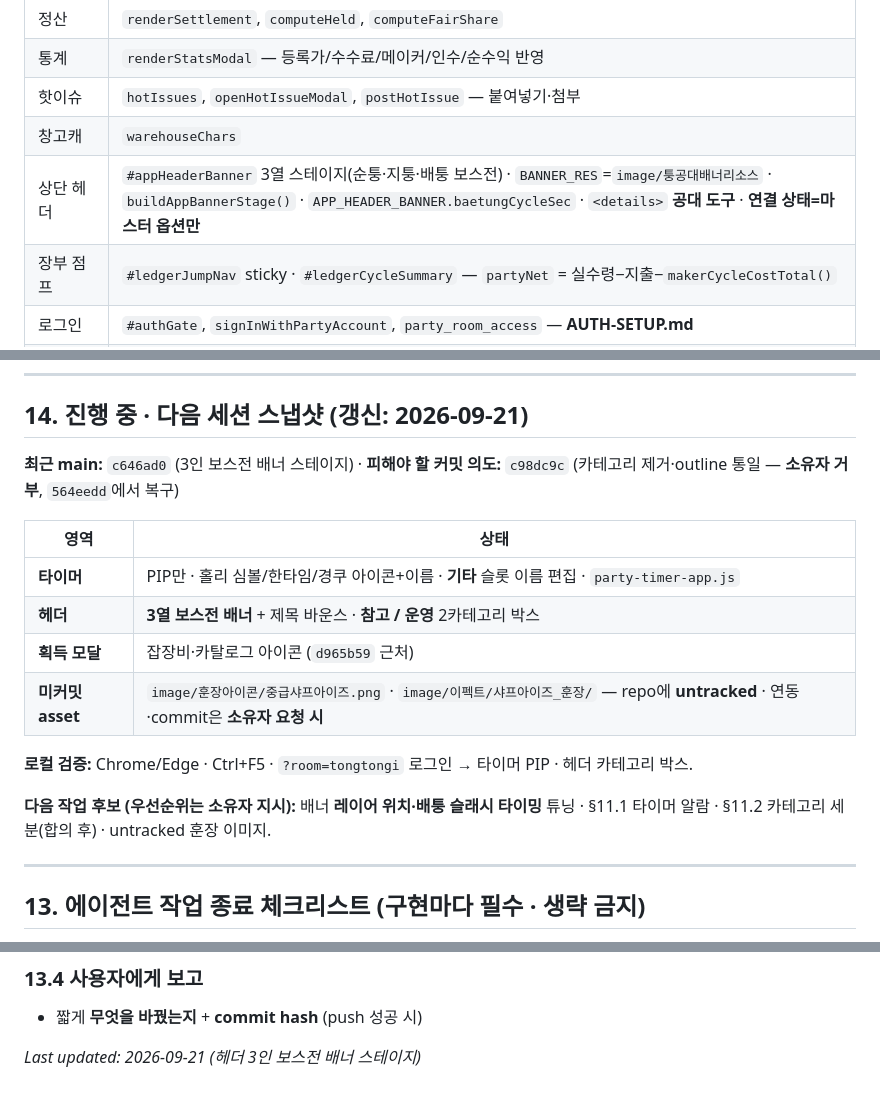
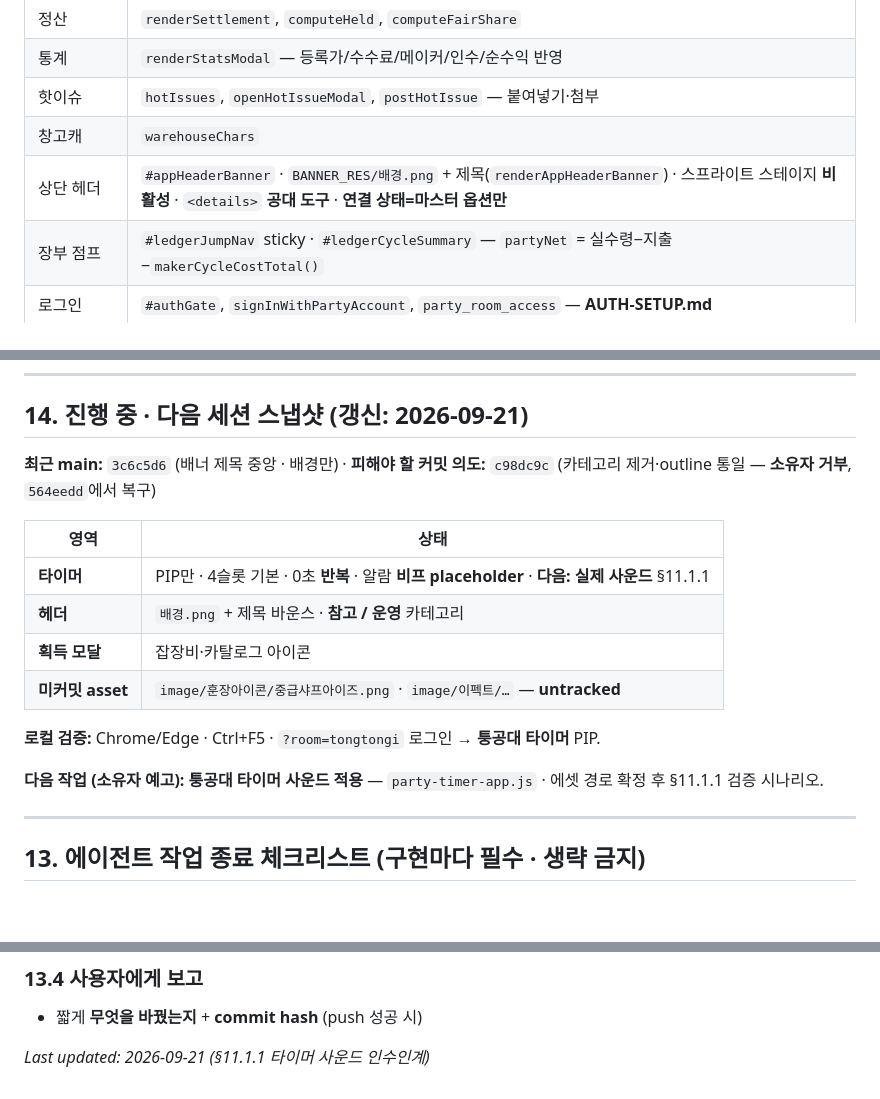
Before and after one commit to qotjdals147/toonggongdae, a Markdown page: HANDOFF.md, 3 parts joined by grey strips. Rendered like a GitHub page; blank space fills up the shorter version.

```diff
--- a/HANDOFF.md
+++ b/HANDOFF.md
@@ -141,7 +143,7 @@ legacySummaryOnly (옛 회차 요약만)
 | 통계 | `renderStatsModal` — 등록가/수수료/메이커/인수/순수익 반영 |
 | 핫이슈 | `hotIssues`, `openHotIssueModal`, `postHotIssue` — 붙여넣기·첨부 |
 | 창고캐 | `warehouseChars` |
-| 상단 헤더 | `#appHeaderBanner` 3열 스테이지(순퉁·지퉁·배퉁 보스전) · `BANNER_RES`=`image/퉁공대배너리소스` · `buildAppBannerStage()` · `APP_HEADER_BANNER.baetungCycleSec` · `<details>` **공대 도구** · **연결 상태=마스터 옵션만** |
+| 상단 헤더 | `#appHeaderBanner` · `BANNER_RES/배경.png` + 제목(`renderAppHeaderBanner`) · 스프라이트 스테이지 **비활성** · `<details>` **공대 도구** · **연결 상태=마스터 옵션만** |
 | 장부 점프 | `#ledgerJumpNav` sticky · `#ledgerCycleSummary` — `partyNet` = 실수령−지출−`makerCycleCostTotal()` |
 | 로그인 | `#authGate`, `signInWithPartyAccount`, `party_room_access` — **AUTH-SETUP.md** |
 | 공대원·레벨 | `renderMembers` — **§5.2** · `memberCharSpriteHtml` · `partyStateHydrated` · `replayLedgerGamificationXp` |
@@ -420,18 +457,18 @@ legacySummaryOnly (옛 회차 요약만)
 
 ## 14. 진행 중 · 다음 세션 스냅샷 (갱신: 2026-09-21)
 
-**최근 main:** `c646ad0` (3인 보스전 배너 스테이지) · **피해야 할 커밋 의도:** `c98dc9c` (카테고리 제거·outline 통일 — **소유자 거부**, `564eedd`에서 복구)
+**최근 main:** `3c6c5d6` (배너 제목 중앙 · 배경만) · **피해야 할 커밋 의도:** `c98dc9c` (카테고리 제거·outline 통일 — **소유자 거부**, `564eedd`에서 복구)
 
 | 영역 | 상태 |
 |------|------|
-| **타이머** | PIP만 · 홀리 심볼/한타임/경쿠 아이콘+이름 · **기타** 슬롯 이름 편집 · `party-timer-app.js` |
-| **헤더** | **3열 보스전 배너** + 제목 바운스 · **참고 / 운영** 2카테고리 박스 |
-| **획득 모달** | 잡장비·카탈로그 아이콘 (`d965b59` 근처) |
-| **미커밋 asset** | `image/훈장아이콘/중급샤프아이즈.png` · `image/이펙트/샤프아이즈_훈장/` — repo에 **untracked** · 연동·commit은 **소유자 요청 시** |
+| **타이머** | PIP만 · 4슬롯 기본 · 0초 **반복** · 알람 **비프 placeholder** · **다음: 실제 사운드** §11.1.1 |
+| **헤더** | `배경.png` + 제목 바운스 · **참고 / 운영** 카테고리 |
+| **획득 모달** | 잡장비·카탈로그 아이콘 |
+| **미커밋 asset** | `image/훈장아이콘/중급샤프아이즈.png` · `image/이펙트/…` — **untracked** |
 
-**로컬 검증:** Chrome/Edge · Ctrl+F5 · `?room=tongtongi` 로그인 → 타이머 PIP · 헤더 카테고리 박스.
+**로컬 검증:** Chrome/Edge · Ctrl+F5 · `?room=tongtongi` 로그인 → **퉁공대 타이머** PIP.
 
-**다음 작업 후보 (우선순위는 소유자 지시):** 배너 **레이어 위치·배퉁 슬래시 타이밍** 튜닝 · §11.1 타이머 알람 · §11.2 카테고리 세분(합의 후) · untracked 훈장 이미지.
+**다음 작업 (소유자 예고):** **퉁공대 타이머 사운드 적용** — `party-timer-app.js` · 에셋 경로 확정 후 §11.1.1 검증 시나리오.
 
 ---
 
@@ -470,4 +507,4 @@ HANDOFF-only 변경(규칙 정리)도 §10 + Last updated.
 
 - 짧게 **무엇을 바꿨는지** + **commit hash** (push 성공 시)
 
-*Last updated: 2026-09-21 (헤더 3인 보스전 배너 스테이지)*
+*Last updated: 2026-09-21 (§11.1.1 타이머 사운드 인수인계)*
```
Also changed, not shown: other parts of HANDOFF.md (+39 -2 lines).
